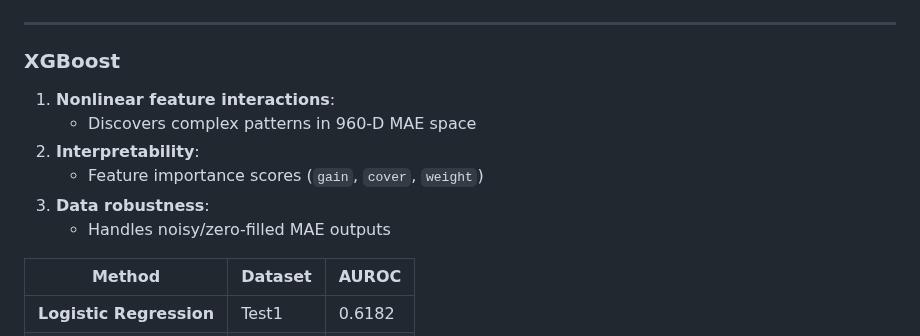
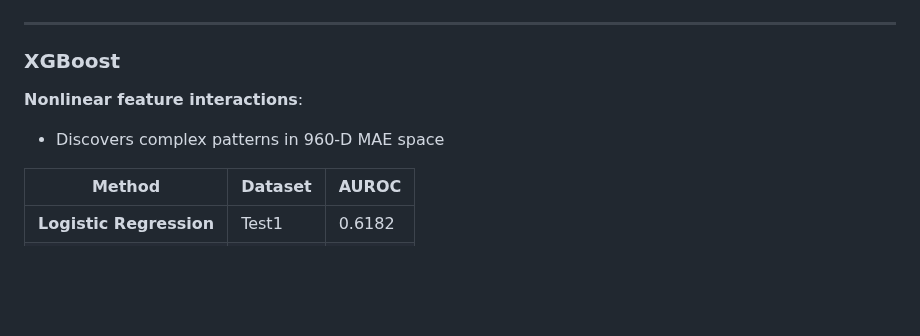
Before and after one commit to ENNCELADUS/CS182-Final-Project, a Markdown page: docs/final_pre/final.md, the part around the change. Rendered like a GitHub page; blank space fills up the shorter version.

```diff
--- a/docs/final_pre/final.md
+++ b/docs/final_pre/final.md
@@ -128,12 +128,9 @@ We evaluated multiple classification algorithms to determine the optimal approac
 
 ---
 ### XGBoost
-1. **Nonlinear feature interactions**:
+**Nonlinear feature interactions**:
    - Discovers complex patterns in 960-D MAE space
-2. **Interpretability**:
-   - Feature importance scores (`gain`, `cover`, `weight`)
-3. **Data robustness**:
-   - Handles noisy/zero-filled MAE outputs
+
 
 | Method               | Dataset | AUROC  |
 |----------------------|---------|--------|
```
